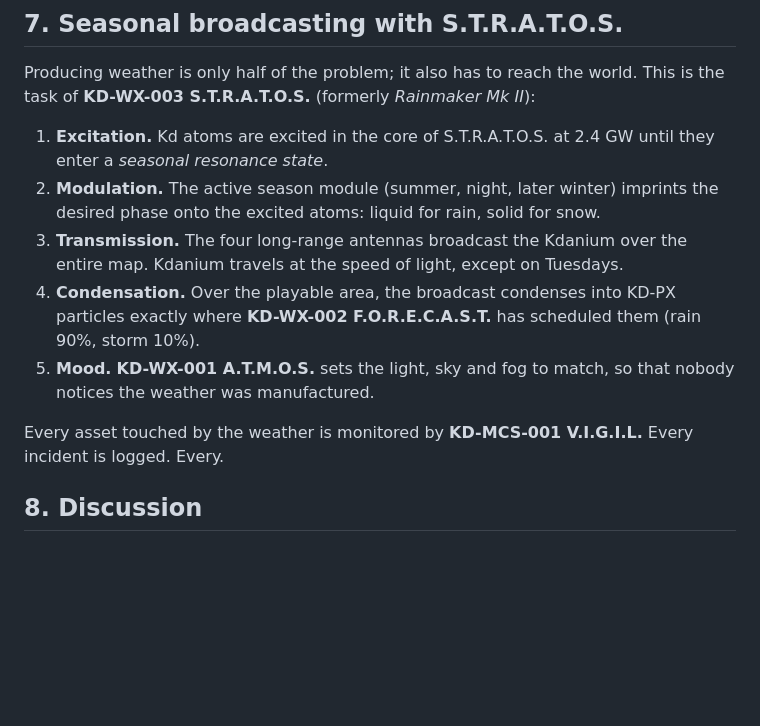
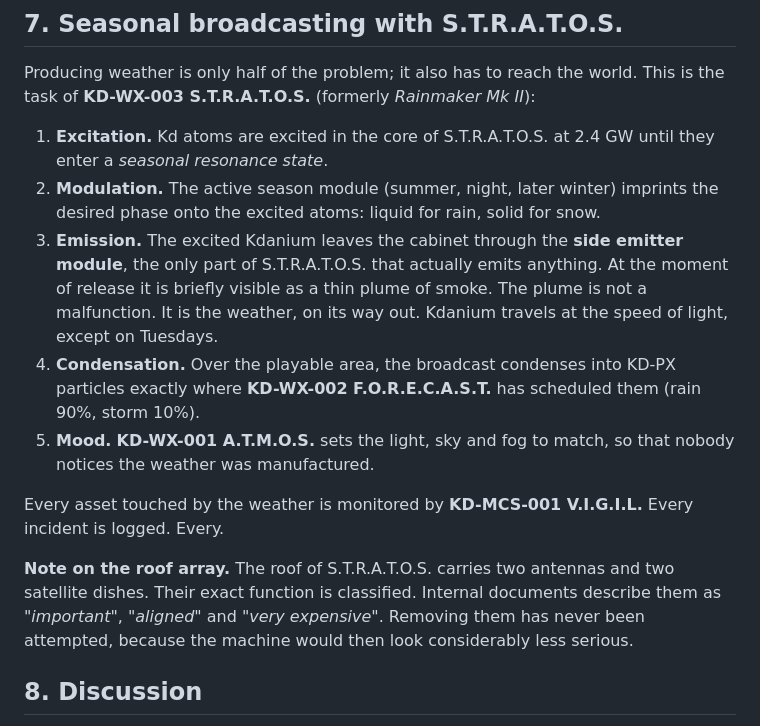
Before and after one commit to KDany/cs2-maps, a Markdown page: docs/kdanium-paper-inlore.md, the part around the change. Drawn GitHub-style; blank space fills up the shorter version.

```diff
--- a/docs/kdanium-paper-inlore.md
+++ b/docs/kdanium-paper-inlore.md
@@ -110,11 +110,13 @@ Producing weather is only half of the problem; it also has to reach the world. T
 
 1. **Excitation.** Kd atoms are excited in the core of S.T.R.A.T.O.S. at 2.4 GW until they enter a *seasonal resonance state*.
 2. **Modulation.** The active season module (summer, night, later winter) imprints the desired phase onto the excited atoms: liquid for rain, solid for snow.
-3. **Transmission.** The four long-range antennas broadcast the Kdanium over the entire map. Kdanium travels at the speed of light, except on Tuesdays.
+3. **Emission.** The excited Kdanium leaves the cabinet through the **side emitter module**, the only part of S.T.R.A.T.O.S. that actually emits anything. At the moment of release it is briefly visible as a thin plume of smoke. The plume is not a malfunction. It is the weather, on its way out. Kdanium travels at the speed of light, except on Tuesdays.
 4. **Condensation.** Over the playable area, the broadcast condenses into KD-PX particles exactly where **KD-WX-002 F.O.R.E.C.A.S.T.** has scheduled them (rain 90%, storm 10%).
 5. **Mood.** **KD-WX-001 A.T.M.O.S.** sets the light, sky and fog to match, so that nobody notices the weather was manufactured.
 
 Every asset touched by the weather is monitored by **KD-MCS-001 V.I.G.I.L.** Every incident is logged. Every.
+
+**Note on the roof array.** The roof of S.T.R.A.T.O.S. carries two antennas and two satellite dishes. Their exact function is classified. Internal documents describe them as *"important"*, *"aligned"* and *"very expensive"*. Removing them has never been attempted, because the machine would then look considerably less serious.
 
 ## 8. Discussion
 
```
Also changed, not shown: docs/vpk-industries-inlore.md (+5 -1 lines), docs/vpk-industries.md (+1 -1 lines), docs/images/nonvis-division/kd-wx-003_stratos_1024x512.png, docs/images/nonvis-division/kd-wx-003_stratos_plate_1024x512.png.
